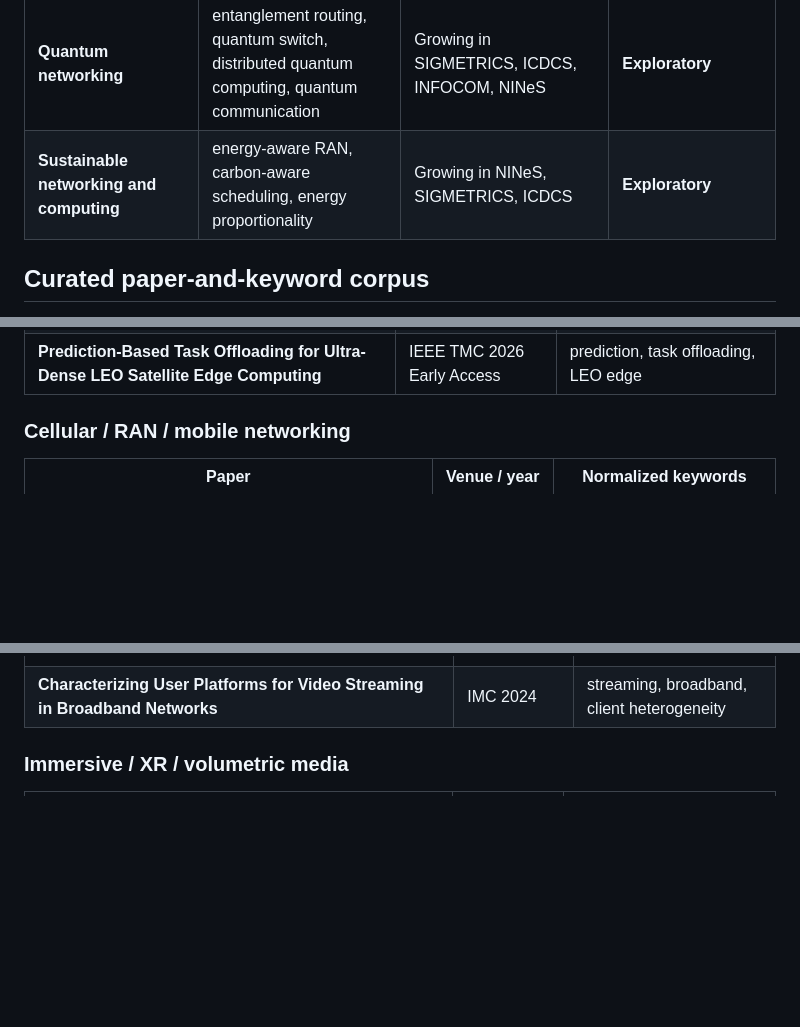
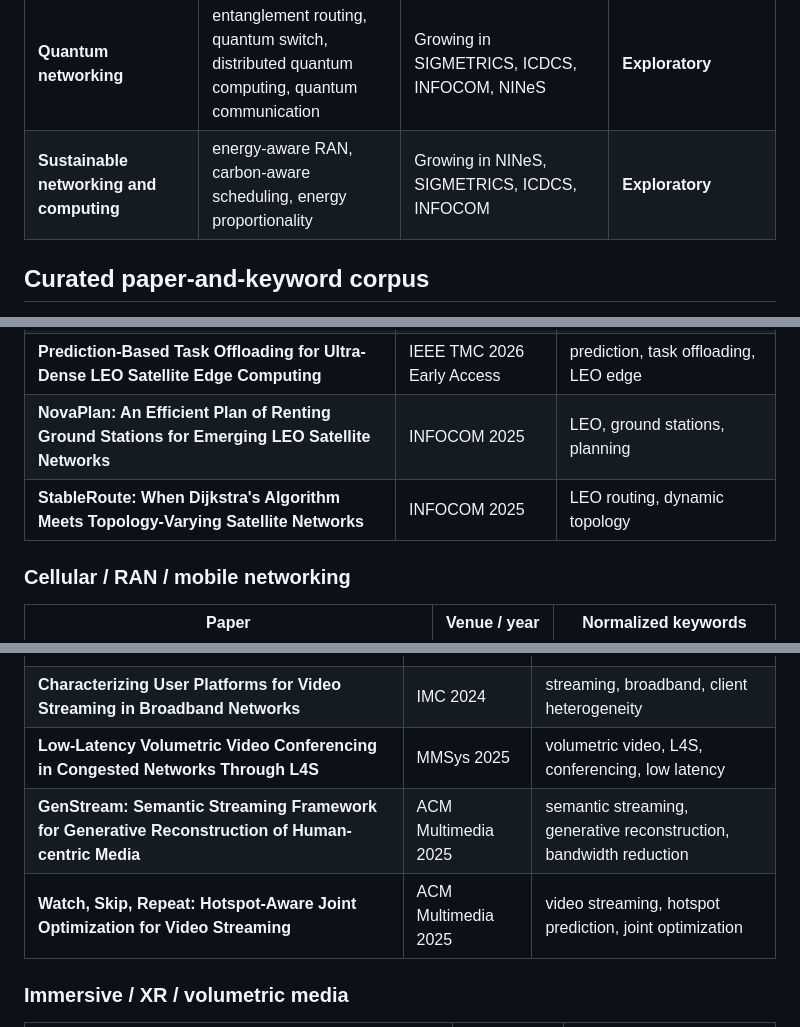
Before and after one commit to Arman17Babaei/advanced-network-course, a Markdown page: materials/assessments/PROJECT_IDEA_POOL.md, 3 parts joined by grey strips. Rendered like a GitHub page; blank space fills up the shorter version.

```diff
--- a/materials/assessments/PROJECT_IDEA_POOL.md
+++ b/materials/assessments/PROJECT_IDEA_POOL.md
@@ -62,7 +62,7 @@ The goal is not bibliometric precision. The goal is to expose **stable, repeated
 | **Cloud, serverless, and disaggregated systems** | serverless, microservices, multi-tenancy, CXL, disaggregated memory, SLOs | Strong in NSDI, OSDI, SIGMETRICS, ICDCS | **Strong** |
 | **Deterministic / industrial networking** | TSN, bounded latency, scheduling, reliability, industrial monitoring | Moderate in CoNEXT/POMACS, ICDCS, MobiCom | **Targeted** |
 | **Quantum networking** | entanglement routing, quantum switch, distributed quantum computing, quantum communication | Growing in SIGMETRICS, ICDCS, INFOCOM, NINeS | **Exploratory** |
-| **Sustainable networking and computing** | energy-aware RAN, carbon-aware scheduling, energy proportionality | Growing in NINeS, SIGMETRICS, ICDCS | **Exploratory** |
+| **Sustainable networking and computing** | energy-aware RAN, carbon-aware scheduling, energy proportionality | Growing in NINeS, SIGMETRICS, ICDCS, INFOCOM | **Exploratory** |
 
 ## Curated paper-and-keyword corpus
 
@@ -145,6 +151,8 @@ This is a **representative seed corpus**, not an exhaustive bibliography of ever
 | **Joint Service Caching and Resource Allocation Over Different Timescales in Satellite Edge Computing Networks** | IEEE TMC 2025 | satellite edge, caching, resource allocation |
 | **Multi-Attribute Consistency Segment Resilient Routing for LEO Satellite Mega Constellations** | IEEE TMC 2025 | LEO routing, failures, segment routing |
 | **Prediction-Based Task Offloading for Ultra-Dense LEO Satellite Edge Computing** | IEEE TMC 2026 Early Access | prediction, task offloading, LEO edge |
+| **NovaPlan: An Efficient Plan of Renting Ground Stations for Emerging LEO Satellite Networks** | INFOCOM 2025 | LEO, ground stations, planning |
+| **StableRoute: When Dijkstra's Algorithm Meets Topology-Varying Satellite Networks** | INFOCOM 2025 | LEO routing, dynamic topology |
 
 ### Cellular / RAN / mobile networking
 
@@ -174,6 +182,9 @@ This is a **representative seed corpus**, not an exhaustive bibliography of ever
 | **Tight Loops, Smooth Streams: Responsive Congestion Control for Real-Time Video** | NINeS 2026 | real-time video, congestion control |
 | **Protocol Compliance in Popular RTC Applications** | IMC 2025 | RTC, protocol compliance, measurement |
 | **Characterizing User Platforms for Video Streaming in Broadband Networks** | IMC 2024 | streaming, broadband, client heterogeneity |
+| **Low-Latency Volumetric Video Conferencing in Congested Networks Through L4S** | MMSys 2025 | volumetric video, L4S, conferencing, low latency |
+| **GenStream: Semantic Streaming Framework for Generative Reconstruction of Human-centric Media** | ACM Multimedia 2025 | semantic streaming, generative reconstruction, bandwidth reduction |
+| **Watch, Skip, Repeat: Hotspot-Aware Joint Optimization for Video Streaming** | ACM Multimedia 2025 | video streaming, hotspot prediction, joint optimization |
 
 ### Immersive / XR / volumetric media
 
```
Also changed, not shown: other parts of materials/assessments/PROJECT_IDEA_POOL.md (+14 -0 lines).
